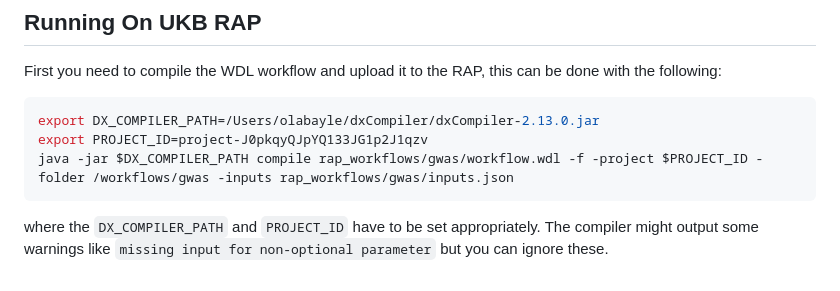
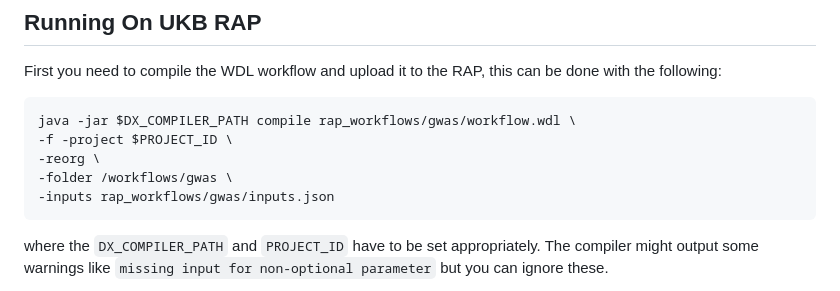
Before and after one commit to baillielab/sequential-gwas, a Markdown page: docs/src/gwas.md, the part around the change. Drawn GitHub-style.

Commit message:
updtae gwas doc

````diff
--- a/docs/src/gwas.md
+++ b/docs/src/gwas.md
@@ -36,9 +36,11 @@ The inputs need to be filled within the `rap_workflows/gwas/inputs.json` file.
 First you need to compile the WDL workflow and upload it to the RAP, this can be done with the following:
 
 ```bash
-export DX_COMPILER_PATH=/Users/olabayle/dxCompiler/dxCompiler-2.13.0.jar
-export PROJECT_ID=project-J0pkqyQJpYQ133JG1p2J1qzv
-java -jar $DX_COMPILER_PATH compile rap_workflows/gwas/workflow.wdl -f -project $PROJECT_ID -folder /workflows/gwas -inputs rap_workflows/gwas/inputs.json
+java -jar $DX_COMPILER_PATH compile rap_workflows/gwas/workflow.wdl \
+-f -project $PROJECT_ID \
+-reorg \
+-folder /workflows/gwas \
+-inputs rap_workflows/gwas/inputs.json
 ```
 
 where the `DX_COMPILER_PATH` and `PROJECT_ID` have to be set appropriately. The compiler might output some warnings like `missing input for non-optional parameter` but you can ignore these.
````
